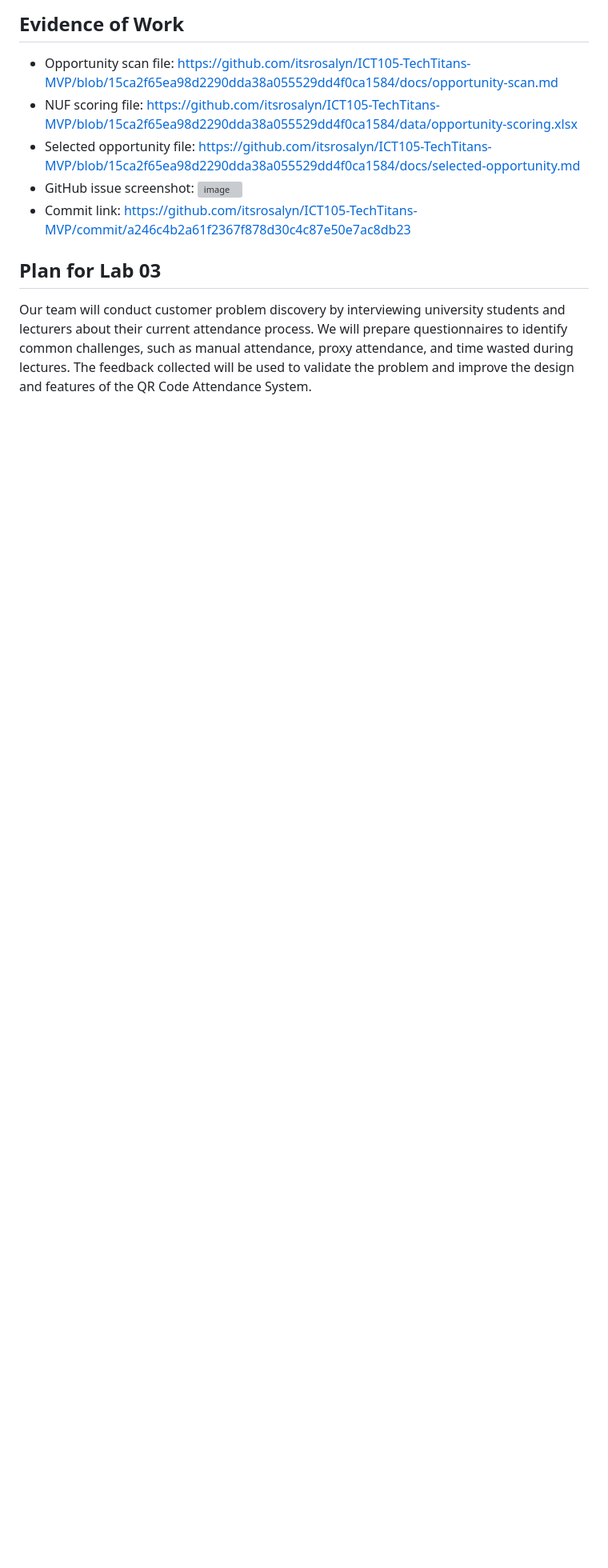
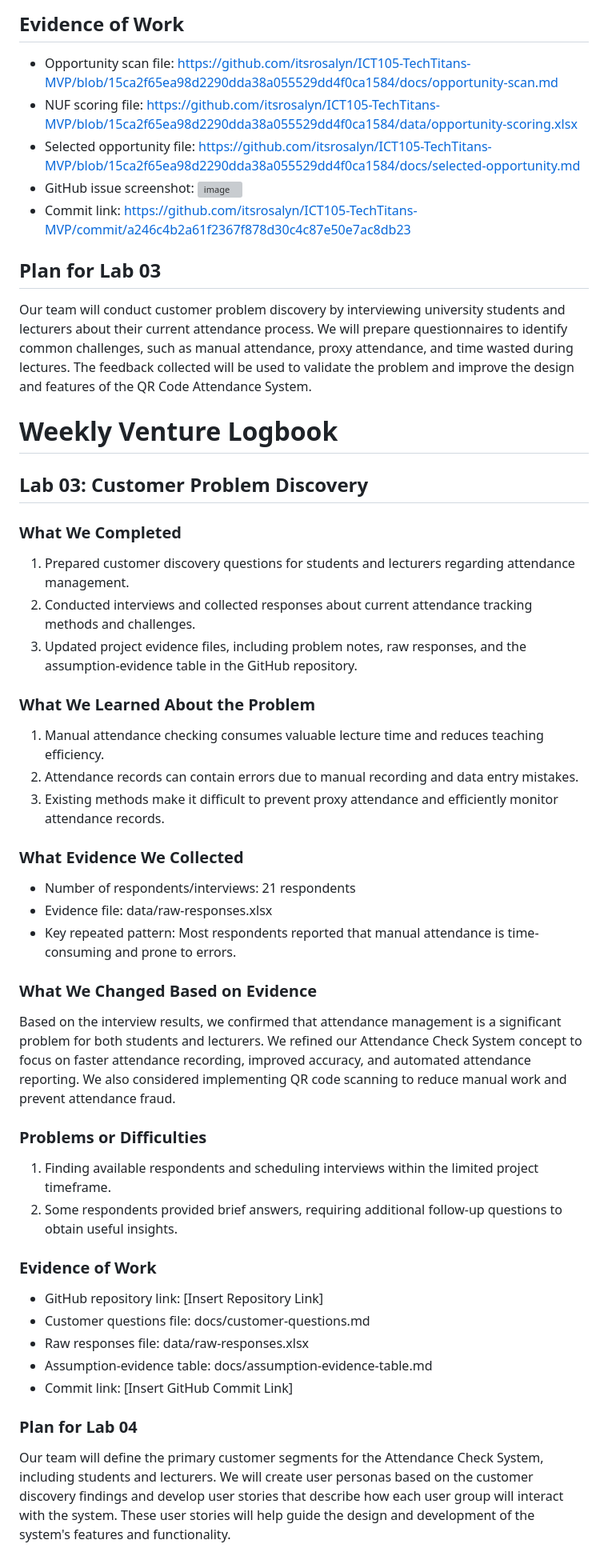
Before and after one commit to itsrosalyn/ICT105-TechTitans-MVP, a Markdown page: docs/weekly-logbook.md, the part around the change. Shown at 80% size. GitHub-like rendering; blank space fills up the shorter version; grey boxes are pictures that could not be loaded.

Commit message:
Document Lab 03 findings and plans in weekly logbook

```diff
--- a/docs/weekly-logbook.md
+++ b/docs/weekly-logbook.md
@@ -84,3 +84,46 @@ This idea aims to help students and staff find available parking spaces and redu
 ## Plan for Lab 03
 
 Our team will conduct customer problem discovery by interviewing university students and lecturers about their current attendance process. We will prepare questionnaires to identify common challenges, such as manual attendance, proxy attendance, and time wasted during lectures. The feedback collected will be used to validate the problem and improve the design and features of the QR Code Attendance System.
+
+# Weekly Venture Logbook
+
+## Lab 03: Customer Problem Discovery
+
+### What We Completed
+
+1. Prepared customer discovery questions for students and  lecturers regarding attendance management.
+2. Conducted interviews and collected responses about current attendance tracking methods and challenges.
+3. Updated project evidence files, including problem notes, raw responses, and the assumption-evidence table in the GitHub repository.
+
+### What We Learned About the Problem
+
+1. Manual attendance checking consumes valuable lecture time and reduces teaching efficiency.
+2. Attendance records can contain errors due to manual recording and data entry mistakes.
+3. Existing methods make it difficult to prevent proxy attendance and efficiently monitor attendance records.
+
+### What Evidence We Collected
+
+* Number of respondents/interviews: 21 respondents
+* Evidence file: data/raw-responses.xlsx
+* Key repeated pattern: Most respondents reported that manual attendance is time-consuming and prone to errors.
+
+### What We Changed Based on Evidence
+
+Based on the interview results, we confirmed that attendance management is a significant problem for both students and lecturers. We refined our Attendance Check System concept to focus on faster attendance recording, improved accuracy, and automated attendance reporting. We also considered implementing QR code scanning to reduce manual work and prevent attendance fraud.
+
+### Problems or Difficulties
+
+1. Finding available respondents and scheduling interviews within the limited project timeframe.
+2. Some respondents provided brief answers, requiring additional follow-up questions to obtain useful insights.
+
+### Evidence of Work
+
+* GitHub repository link: [Insert Repository Link]
+* Customer questions file: docs/customer-questions.md
+* Raw responses file: data/raw-responses.xlsx
+* Assumption-evidence table: docs/assumption-evidence-table.md
+* Commit link: [Insert GitHub Commit Link]
+
+### Plan for Lab 04
+
+Our team will define the primary customer segments for the Attendance Check System, including students and lecturers. We will create user personas based on the customer discovery findings and develop user stories that describe how each user group will interact with the system. These user stories will help guide the design and development of the system's features and functionality.
```
